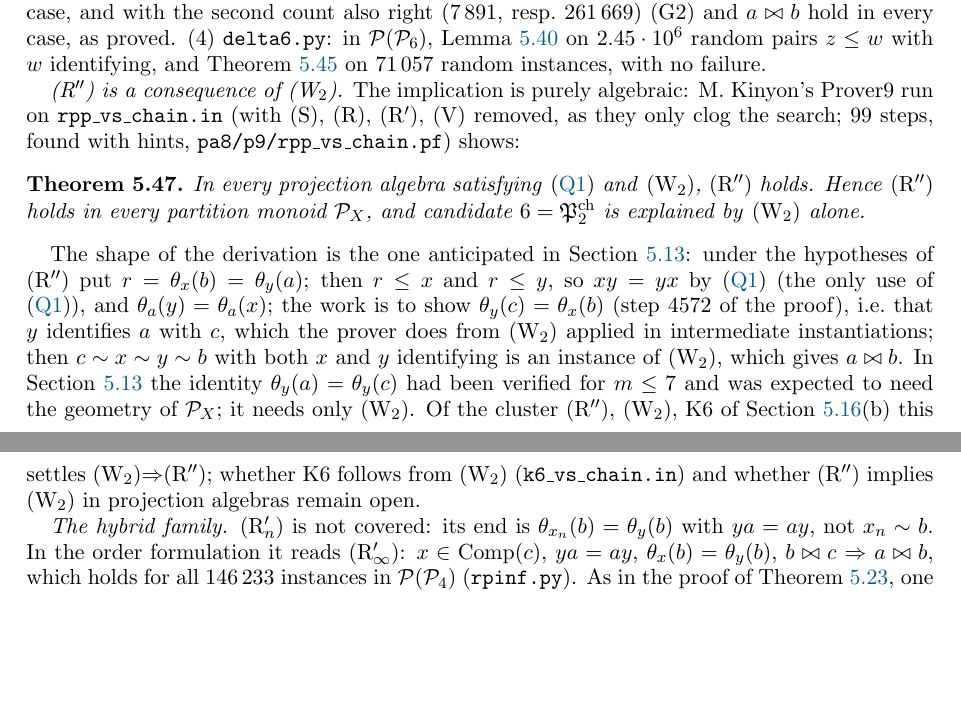
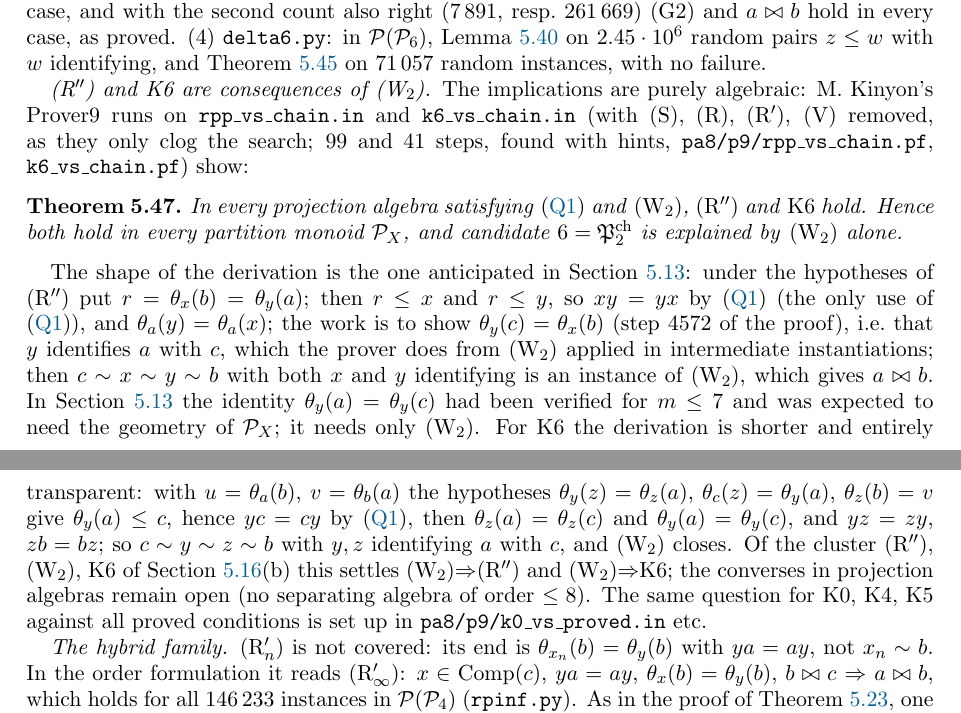
Before and after one commit to mkkinyon/starsemigroup, a LaTeX paper (notes/notes-embedding.tex): two parts of pages 75 and 76 of 81, joined at a grey line, cut so that both start at the same text, the shorter picture padded with empty space. Compiled offline with pdfLaTeX.

Commit message:
K6 proved: consequence of (Q1)+(W2) (Prover9, M.K.); Thm 5.47 extended; inputs for K0, K4, K5 vs proved conditions
Co-Authored-By: Claude Fable 5.1 <noreply@anthropic.com>
Claude-Session: https://claude.ai/code/session_01TZZfxAEm9t1NVuKWcaUzvt

```diff
--- a/notes/notes-embedding.tex
+++ b/notes/notes-embedding.tex
@@ -1519,13 +1519,13 @@ Theorem~\ref{thm:nfb} with its two hypotheses discharged: the validity of all (W
 
 \emph{Computer checks.} (1) \texttt{delta.py}: for all $1418$ ordered matched pairs $a\ne c$ of $\P(\P_4)$, $\delta_{ac}$ and $\delta'_{ac}$ are constant on every component of $\mathcal I(a,c)$ (as proved); the graph has between $2$ and $15$ components, and in $334$ pairs some component other than $\mathrm{Comp}(c)$ has the same values, so the pair $(\delta,\delta')$ separates $a$ from $c$ but does not characterise $\mathrm{Comp}(c)$ (e.g.\ $a=[0\,1\,2\,3]$, $c=[0](1\,2\,3)$: $\mathrm{Comp}(c)=\{c,(0)(1\,2\,3)\}$, while $(0)(1)(2\,3)$ and $[0](1)(2\,3)$ form a component with the same values). This does not matter for the chain conditions, by Theorem~\ref{thm:Wn}. (2) \texttt{deltaW.py}: for all matched pairs $(a,c)$ of $\P(\P_4)$ and of $\P(\P_5)$, all $y$ identifying $a$ with $c$ with $\delta_{ac}(y)=\delta_{ac}(c)$, and all $b\bowtie c$ commuting with $y$ ($53\,239$, resp.\ $2\,635\,385$ instances): $a\bowtie b$ fails in $1\,992$, resp.\ $196\,670$ instances, in none of which $\delta'_{ac}(y)=0$. So the second count is needed, and the theorem is sharp in this sense. (3) \texttt{thm6.py}: for all $a\bowtie c\bowtie b$ of $\P(\P_4)$ and $\P(\P_5)$ and all groupings $\mu$ of the $\T(b)$-blocks with the first count right ($8\,383$, resp.\ $297\,879$ partitions $\varepsilon$), (G1) holds in every case, and with the second count also right ($7\,891$, resp.\ $261\,669$) (G2) and $a\bowtie b$ hold in every case, as proved. (4) \texttt{delta6.py}: in $\P(\P_6)$, Lemma~\ref{lem:count} on $2.45\cdot10^6$ random pairs $z\le w$ with $w$ identifying, and Theorem~\ref{thm:Wn} on $71\,057$ random instances, with no failure.
 
-\emph{(R$''$) is a consequence of (W$_2$).} The implication is purely algebraic: M.~Kinyon's Prover9 run on \texttt{rpp\_vs\_chain.in} (with (S), (R), (R$'$), (V) removed, as they only clog the search; $99$ steps, found with hints, \texttt{pa8/p9/rpp\_vs\_chain.pf}) shows:
+\emph{(R$''$) and K6 are consequences of (W$_2$).} The implications are purely algebraic: M.~Kinyon's Prover9 runs on \texttt{rpp\_vs\_chain.in} and \texttt{k6\_vs\_chain.in} (with (S), (R), (R$'$), (V) removed, as they only clog the search; $99$ and $41$ steps, found with hints, \texttt{pa8/p9/rpp\_vs\_chain.pf}, \texttt{k6\_vs\_chain.pf}) show:
 
 \begin{theorem}\label{thm:Rpp}
-In every projection algebra satisfying \eqref{eq:Q1} and \textup{(W$_2$)}, \textup{(R$''$)} holds. Hence \textup{(R$''$)} holds in every partition monoid $\P_X$, and candidate~$6=\mathfrak P^{\mathrm{ch}}_2$ is explained by \textup{(W$_2$)} alone.
-\end{theorem}
-
-The shape of the derivation is the one anticipated in Section~\ref{subsec:nine}: under the hypotheses of (R$''$) put $r=\theta_x(b)=\theta_y(a)$; then $r\le x$ and $r\le y$, so $xy=yx$ by \eqref{eq:Q1} (the only use of \eqref{eq:Q1}), and $\theta_a(y)=\theta_a(x)$; the work is to show $\theta_y(c)=\theta_x(b)$ (step 4572 of the proof), i.e.\ that $y$ identifies $a$ with $c$, which the prover does from (W$_2$) applied in intermediate instantiations; then $c\sim x\sim y\sim b$ with both $x$ and $y$ identifying is an instance of (W$_2$), which gives $a\bowtie b$. In Section~\ref{subsec:nine} the identity $\theta_y(a)=\theta_y(c)$ had been verified for $m\le7$ and was expected to need the geometry of $\P_X$; it needs only (W$_2$). Of the cluster (R$''$), (W$_2$), K6 of Section~\ref{subsec:picture}(b) this settles (W$_2$)$\Rightarrow$(R$''$); whether K6 follows from (W$_2$) (\texttt{k6\_vs\_chain.in}) and whether (R$''$) implies (W$_2$) in projection algebras remain open.
+In every projection algebra satisfying \eqref{eq:Q1} and \textup{(W$_2$)}, \textup{(R$''$)} and \textup{K6} hold. Hence both hold in every partition monoid $\P_X$, and candidate~$6=\mathfrak P^{\mathrm{ch}}_2$ is explained by \textup{(W$_2$)} alone.
+\end{theorem}
+
+The shape of the derivation is the one anticipated in Section~\ref{subsec:nine}: under the hypotheses of (R$''$) put $r=\theta_x(b)=\theta_y(a)$; then $r\le x$ and $r\le y$, so $xy=yx$ by \eqref{eq:Q1} (the only use of \eqref{eq:Q1}), and $\theta_a(y)=\theta_a(x)$; the work is to show $\theta_y(c)=\theta_x(b)$ (step 4572 of the proof), i.e.\ that $y$ identifies $a$ with $c$, which the prover does from (W$_2$) applied in intermediate instantiations; then $c\sim x\sim y\sim b$ with both $x$ and $y$ identifying is an instance of (W$_2$), which gives $a\bowtie b$. In Section~\ref{subsec:nine} the identity $\theta_y(a)=\theta_y(c)$ had been verified for $m\le7$ and was expected to need the geometry of $\P_X$; it needs only (W$_2$). For K6 the derivation is shorter and entirely transparent: with $u=\theta_a(b)$, $v=\theta_b(a)$ the hypotheses $\theta_y(z)=\theta_z(a)$, $\theta_c(z)=\theta_y(a)$, $\theta_z(b)=v$ give $\theta_y(a)\le c$, hence $yc=cy$ by \eqref{eq:Q1}, then $\theta_z(a)=\theta_z(c)$ and $\theta_y(a)=\theta_y(c)$, and $yz=zy$, $zb=bz$; so $c\sim y\sim z\sim b$ with $y,z$ identifying $a$ with $c$, and (W$_2$) closes. Of the cluster (R$''$), (W$_2$), K6 of Section~\ref{subsec:picture}(b) this settles (W$_2$)$\Rightarrow$(R$''$) and (W$_2$)$\Rightarrow$K6; the converses in projection algebras remain open (no separating algebra of order $\le8$). The same question for K0, K4, K5 against all proved conditions is set up in \texttt{pa8/p9/k0\_vs\_proved.in} etc.
 
 \emph{The hybrid family.} (R$'_n$) is not covered: its end is $\theta_{x_n}(b)=\theta_y(b)$ with $ya=ay$, not $x_n\sim b$. In the order formulation it reads (R$'_\infty$): $x\in\mathrm{Comp}(c)$, $ya=ay$, $\theta_x(b)=\theta_y(b)$, $b\bowtie c$ $\Rightarrow$ $a\bowtie b$, which holds for all $146\,233$ instances in $\P(\P_4)$ (\texttt{rpinf.py}). As in the proof of Theorem~\ref{thm:Rp}, one may assume $x\le y$ (replace $x$ by $xy$, which lies in $\mathrm{Comp}(c)$ since $xy\le x$; here $x\sim y$ by \eqref{eq:Q1}, both lying above $\theta_x(b)=\theta_y(b)$). Two reductions do \emph{not} work: there need be no $z\in\mathrm{Comp}(c)$ with $z\sim b$ (so (W$_\infty$) cannot be invoked directly; $1\,528$ instances in $\P(\P_4)$, e.g.\ $a=[0\,1\,2\,3]$, $c=[0](1\,2\,3)$, $b=[0](1)(2\,3)$, $x=c$, $y=[0][1\,2\,3]$), and there need be no $z$ in the component of $c$ in $\mathcal I(b,c)$ with $z\sim a$ ($5\,130$ instances, \texttt{rpred.py}). What does work, in $\P(\P_4)$: the projection $\theta_b(x)=\theta_b(y)$ (the two coincide because $\varepsilon_x\vee\varepsilon_b=\varepsilon_y\vee\varepsilon_b$ and a class meeting $\supp y$ meets $\supp x$, Step~4 of Theorem~\ref{thm:Rp}) lies below $b$, its partition is $\varepsilon_b\vee\mu$ for the grouping $\mu$ of the $\T(b)$-blocks by the classes of $\varepsilon_x\vee\varepsilon_b$, and it has $\delta_{ac}=\delta_{ac}(c)$ and $\delta'_{ac}=0$ in all $86\,221$ instances of $\P(\P_4)$ (\texttt{rpinv.py}); by Theorem~\ref{thm:endstep} this would give $a\bowtie b$. So (R$'_n$) for all $n$ reduces to: \emph{if $x\in\mathrm{Comp}(c)$, $x\le y$, $ya=ay$, $\theta_x(b)=\theta_y(b)$ and $b\bowtie c$, then the two counts at $\varepsilon_{\theta_b(x)}$ take the values they take at $c$.} Lemma~\ref{lem:count} gives this when $x\sim b$ (then $\theta_b(x)=xb\le x$); the general case must use $ya=ay$, and is the next target.
 
```
Also changed, not shown: notes/status-table.tex (+3 -3 lines), notes/notes-embedding.pdf, notes/notes-embedding.tex (2 more changed lines), 5 other files.
